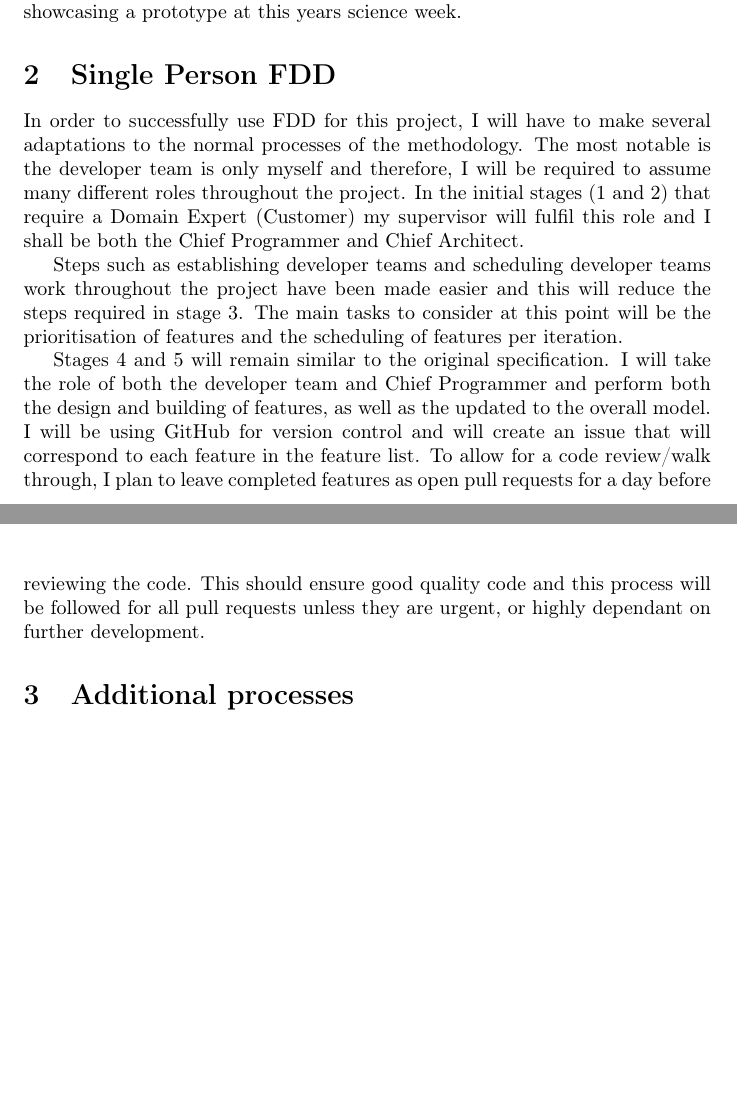
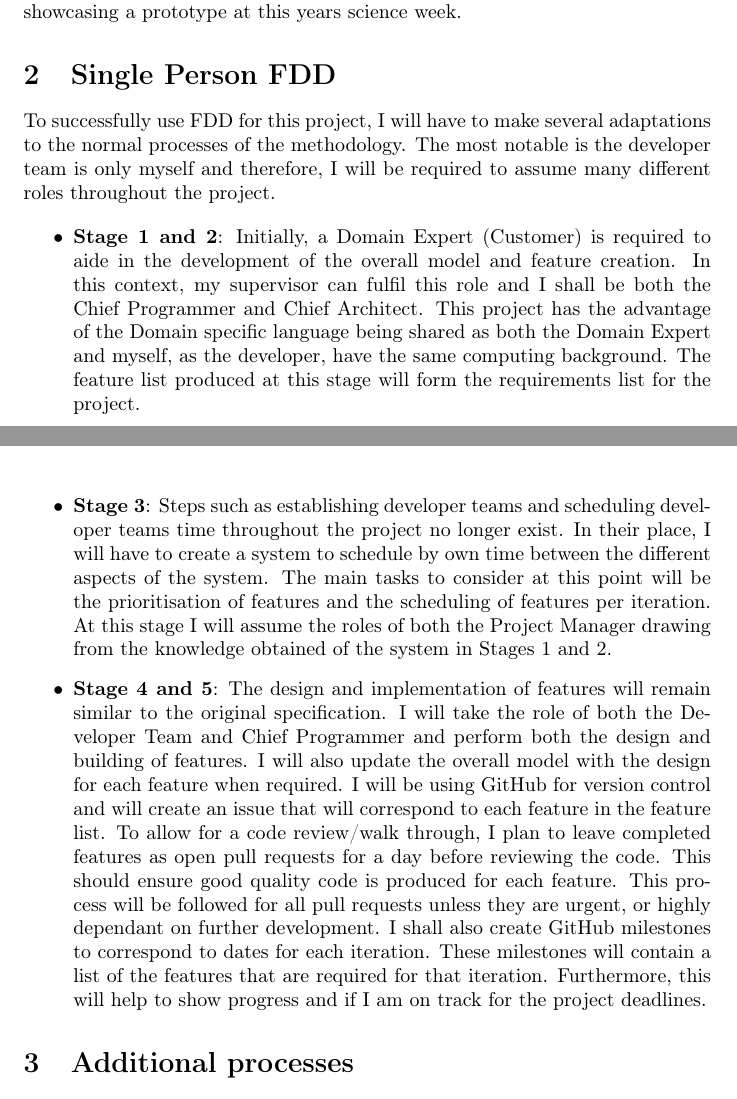
Before and after one commit to ElliotAOram/GhostPyramid, a LaTeX document (Design/ProjectMethodology/ProjectMethodology.tex): two parts of pages 3 and 4 of 5 before the commit and two parts of pages 3 and 4 of 6 after it, joined at a grey line, cut so that both start at the same text, the shorter picture padded with empty space. Compiled offline with pdfLaTeX.

Commit message:
Amendments to section 2
Refs #2

```diff
--- a/Design/ProjectMethodology/ProjectMethodology.tex
+++ b/Design/ProjectMethodology/ProjectMethodology.tex
@@ -58,11 +58,18 @@ FDD is normally considered for larger projects as it provides a framework for di
 As per the outline project specification, the steps to complete this project are well defined and I believe the project would be best suited to having some form of up front design. Furthermore, the continuous integration (CI) style of FDD offers a good way to produce a functional prototype at various stages of the project. CI will be a significant aid for the mid project review and potentially showcasing a prototype at this years science week.
 
 \section{Single Person FDD}
-In order to successfully use FDD for this project, I will have to make several adaptations to the normal processes of the methodology. The most notable is the developer team is only myself and therefore, I will be required to assume many different roles throughout the project. In the initial stages (1 and 2) that require a Domain Expert (Customer) my supervisor will fulfil this role and I shall be both the Chief Programmer and Chief Architect.
+To successfully use FDD for this project, I will have to make several adaptations to the normal processes of the methodology. The most notable is the developer team is only myself and therefore, I will be required to assume many different roles throughout the project.
 
-Steps such as establishing developer teams and scheduling developer teams work throughout the project have been made easier and this will reduce the steps required in stage 3. The main tasks to consider at this point will be the prioritisation of features and the scheduling of features per iteration.
+\begin{itemize}
+	\item \textbf{Stage 1 and 2}: Initially, a Domain Expert (Customer) is required to aide in the development of the overall model and feature creation. In this context, my supervisor can fulfil this role and I shall be both the Chief Programmer and Chief Architect. This project has the advantage of the Domain specific language being shared as both the Domain Expert and myself, as the developer, have the same computing background. The feature list produced at this stage will form the requirements list for the project.
 
-Stages 4 and 5  will remain similar to the original specification. I will take the role of both the developer team and Chief Programmer and perform both the design and building of features, as well as the updated to the overall model. I will be using GitHub for version control and will create an issue that will correspond to each feature in the feature list. To allow for a code review/walk through, I plan to leave completed features as open pull requests for a day before reviewing the code. This should ensure good quality code and this process will be followed for all pull requests unless they are urgent, or highly dependant on further development.
+\newpage
+
+	\item \textbf{Stage 3}: Steps such as establishing developer teams and scheduling developer teams time throughout the project no longer exist. In their place, I will have to create a system to schedule by own time between the different aspects of the system. The main tasks to consider at this point will be the prioritisation of features and the scheduling of features per iteration. At this stage I will assume the roles of both the Project Manager drawing from the knowledge obtained of the system in Stages 1 and 2.
+
+	\item \textbf{Stage 4 and 5}: The design and implementation of features will remain similar to the original specification. I will take the role of both the Developer Team and Chief Programmer and perform both the design and building of features. I will also update the overall model with the design for each feature when required. I will be using GitHub for version control and will create an issue that will correspond to each feature in the feature list. To allow for a code review/walk through, I plan to leave completed features as open pull requests for a day before reviewing the code. This should ensure good quality code is produced for each feature. This process will be followed for all pull requests unless they are urgent, or highly dependant on further development. I shall also create GitHub milestones to correspond to dates for each iteration. These milestones will contain a list of the features that are required for that iteration. Furthermore, this will help to show progress and if I am on track for the project deadlines.
+
+\end{itemize}
 
 \section{Additional processes}
 To ensure good quality code, I plan to incorporate several additional processes alongside using FDD.
```
Also changed, not shown: Design/ProjectMethodology/ProjectMethodology.pdf.
